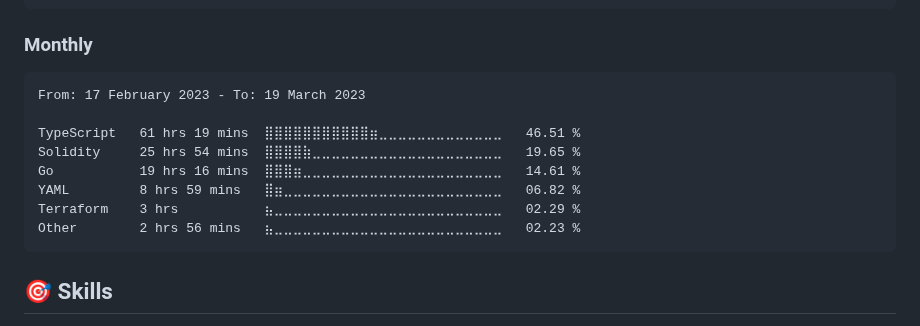
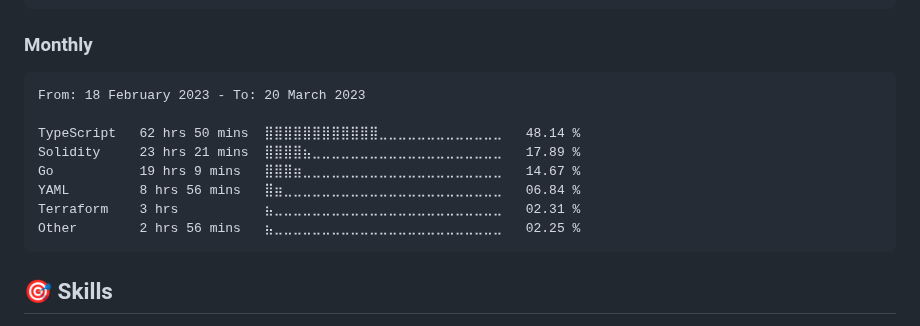
Before and after one commit to dewkul/dewkul, a Markdown page: README.md, the part around the change. Drawn GitHub-style.

Commit message:
ci(wakatime): update monthly stat

````diff
--- a/README.md
+++ b/README.md
@@ -29,14 +29,14 @@ Markdown     46 mins         ⣶⣀⣀⣀⣀⣀⣀⣀⣀⣀⣀⣀⣀⣀⣀⣀⣀
 <!--START_SECTION:wakamonth-->
 
 ```text
-From: 17 February 2023 - To: 19 March 2023
+From: 18 February 2023 - To: 20 March 2023
 
-TypeScript   61 hrs 19 mins  ⣿⣿⣿⣿⣿⣿⣿⣿⣿⣿⣿⣶⣀⣀⣀⣀⣀⣀⣀⣀⣀⣀⣀⣀⣀   46.51 %
-Solidity     25 hrs 54 mins  ⣿⣿⣿⣿⣷⣀⣀⣀⣀⣀⣀⣀⣀⣀⣀⣀⣀⣀⣀⣀⣀⣀⣀⣀⣀   19.65 %
-Go           19 hrs 16 mins  ⣿⣿⣿⣶⣀⣀⣀⣀⣀⣀⣀⣀⣀⣀⣀⣀⣀⣀⣀⣀⣀⣀⣀⣀⣀   14.61 %
-YAML         8 hrs 59 mins   ⣿⣶⣀⣀⣀⣀⣀⣀⣀⣀⣀⣀⣀⣀⣀⣀⣀⣀⣀⣀⣀⣀⣀⣀⣀   06.82 %
-Terraform    3 hrs           ⣦⣀⣀⣀⣀⣀⣀⣀⣀⣀⣀⣀⣀⣀⣀⣀⣀⣀⣀⣀⣀⣀⣀⣀⣀   02.29 %
-Other        2 hrs 56 mins   ⣦⣀⣀⣀⣀⣀⣀⣀⣀⣀⣀⣀⣀⣀⣀⣀⣀⣀⣀⣀⣀⣀⣀⣀⣀   02.23 %
+TypeScript   62 hrs 50 mins  ⣿⣿⣿⣿⣿⣿⣿⣿⣿⣿⣿⣿⣀⣀⣀⣀⣀⣀⣀⣀⣀⣀⣀⣀⣀   48.14 %
+Solidity     23 hrs 21 mins  ⣿⣿⣿⣿⣦⣀⣀⣀⣀⣀⣀⣀⣀⣀⣀⣀⣀⣀⣀⣀⣀⣀⣀⣀⣀   17.89 %
+Go           19 hrs 9 mins   ⣿⣿⣿⣶⣀⣀⣀⣀⣀⣀⣀⣀⣀⣀⣀⣀⣀⣀⣀⣀⣀⣀⣀⣀⣀   14.67 %
+YAML         8 hrs 56 mins   ⣿⣶⣀⣀⣀⣀⣀⣀⣀⣀⣀⣀⣀⣀⣀⣀⣀⣀⣀⣀⣀⣀⣀⣀⣀   06.84 %
+Terraform    3 hrs           ⣦⣀⣀⣀⣀⣀⣀⣀⣀⣀⣀⣀⣀⣀⣀⣀⣀⣀⣀⣀⣀⣀⣀⣀⣀   02.31 %
+Other        2 hrs 56 mins   ⣦⣀⣀⣀⣀⣀⣀⣀⣀⣀⣀⣀⣀⣀⣀⣀⣀⣀⣀⣀⣀⣀⣀⣀⣀   02.25 %
 ```
 
 <!--END_SECTION:wakamonth-->
````
